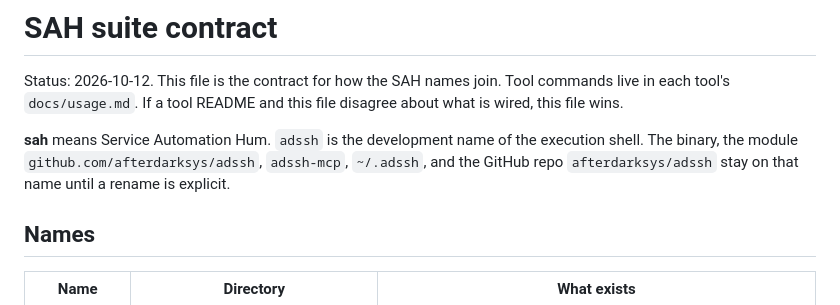
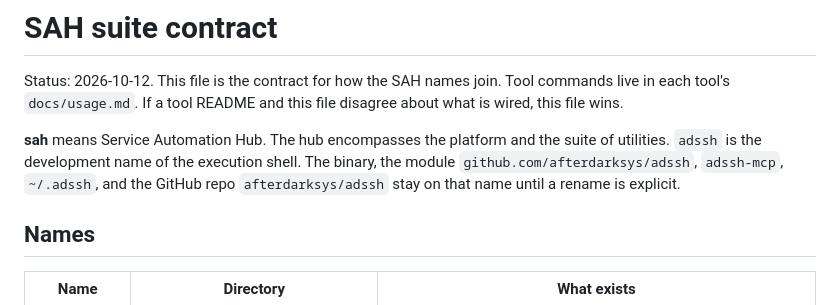
Before and after one commit to straticus1/systemapi, a Markdown page: docs/sah-suite.md, the part around the change. Drawn GitHub-style.

Commit message:
Name SAH as Service Automation Hub in the suite contract.
The hub encompasses the platform and the suite of utilities.

```diff
--- a/docs/sah-suite.md
+++ b/docs/sah-suite.md
@@ -2,7 +2,7 @@
 
 Status: 2026-10-12. This file is the contract for how the SAH names join. Tool commands live in each tool's `docs/usage.md`. If a tool README and this file disagree about what is wired, this file wins.
 
-**sah** means Service Automation Hum. `adssh` is the development name of the execution shell. The binary, the module `github.com/afterdarksys/adssh`, `adssh-mcp`, `~/.adssh`, and the GitHub repo `afterdarksys/adssh` stay on that name until a rename is explicit.
+**sah** means Service Automation Hub. The hub encompasses the platform and the suite of utilities. `adssh` is the development name of the execution shell. The binary, the module `github.com/afterdarksys/adssh`, `adssh-mcp`, `~/.adssh`, and the GitHub repo `afterdarksys/adssh` stay on that name until a rename is explicit.
 
 ## Names
 
```
